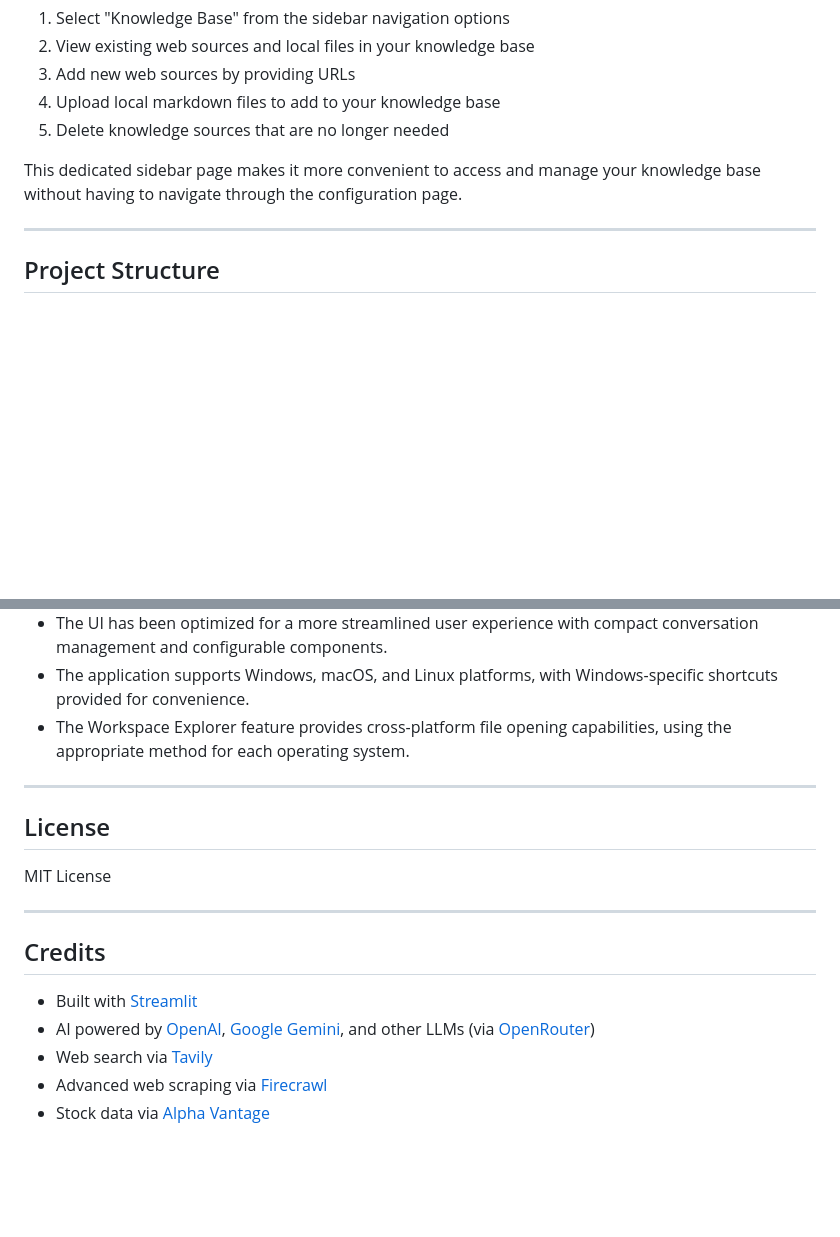
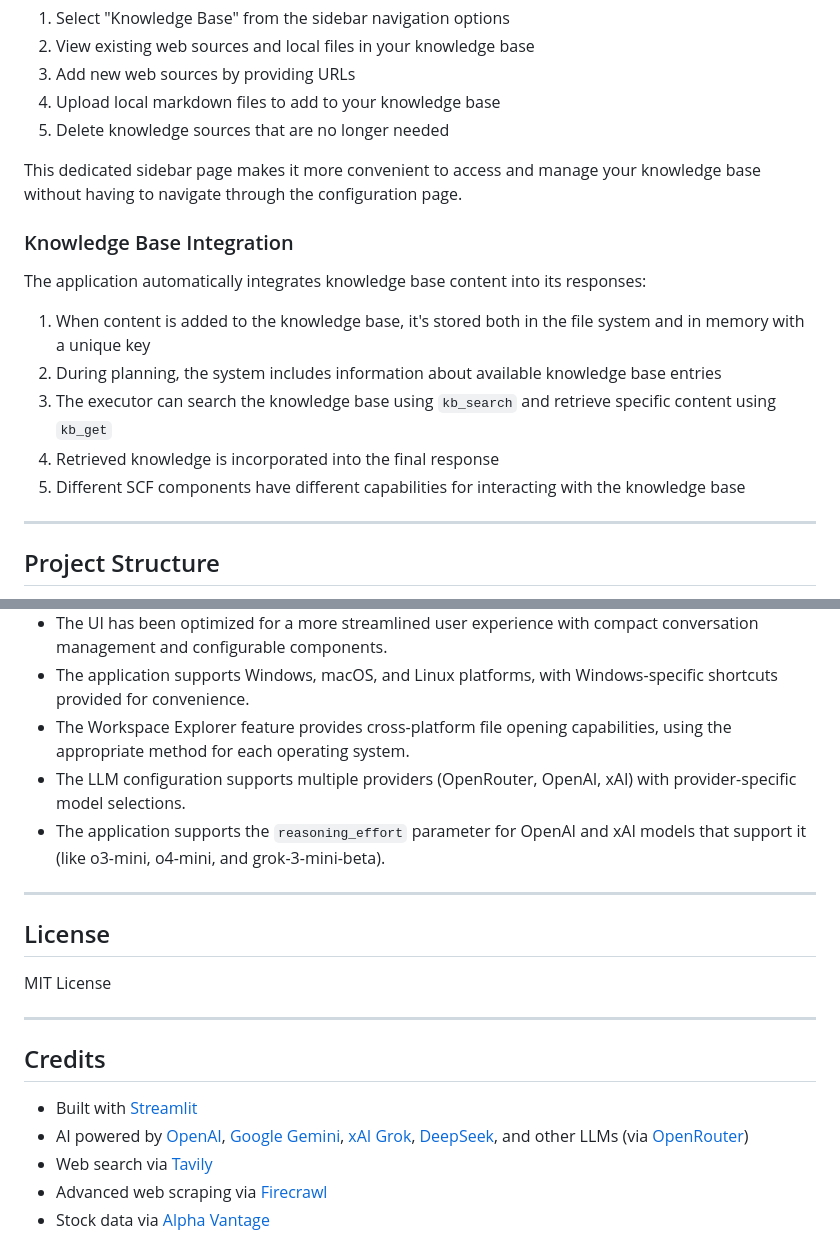
Before and after one commit to kongpop10/ReAct-Nexus, a Markdown page: README.md, 2 parts joined by grey strips. GitHub-like rendering; blank space fills up the shorter version.

```diff
--- a/README.md
+++ b/README.md
@@ -161,6 +186,16 @@ The Knowledge Base sidebar page provides direct access to manage your knowledge
 5. Delete knowledge sources that are no longer needed
 
 This dedicated sidebar page makes it more convenient to access and manage your knowledge base without having to navigate through the configuration page.
+
+### Knowledge Base Integration
+
+The application automatically integrates knowledge base content into its responses:
+
+1. When content is added to the knowledge base, it's stored both in the file system and in memory with a unique key
+2. During planning, the system includes information about available knowledge base entries
+3. The executor can search the knowledge base using `kb_search` and retrieve specific content using `kb_get`
+4. Retrieved knowledge is incorporated into the final response
+5. Different SCF components have different capabilities for interacting with the knowledge base
 
 ---
 
@@ -269,6 +304,8 @@ The application has been refactored for improved modularity and maintainability:
 - The UI has been optimized for a more streamlined user experience with compact conversation management and configurable components.
 - The application supports Windows, macOS, and Linux platforms, with Windows-specific shortcuts provided for convenience.
 - The Workspace Explorer feature provides cross-platform file opening capabilities, using the appropriate method for each operating system.
+- The LLM configuration supports multiple providers (OpenRouter, OpenAI, xAI) with provider-specific model selections.
+- The application supports the `reasoning_effort` parameter for OpenAI and xAI models that support it (like o3-mini, o4-mini, and grok-3-mini-beta).
 
 ---
 
@@ -281,7 +318,7 @@ MIT License
 ## Credits
 
 - Built with [Streamlit](https://streamlit.io/)
-- AI powered by [OpenAI](https://openai.com/), [Google Gemini](https://ai.google.dev/), and other LLMs (via [OpenRouter](https://openrouter.ai/))
+- AI powered by [OpenAI](https://openai.com/), [Google Gemini](https://ai.google.dev/), [xAI Grok](https://x.ai/), [DeepSeek](https://deepseek.ai/), and other LLMs (via [OpenRouter](https://openrouter.ai/))
 - Web search via [Tavily](https://www.tavily.com/)
 - Advanced web scraping via [Firecrawl](https://firecrawl.dev/)
 - Stock data via [Alpha Vantage](https://www.alphavantage.co/)
```
Also changed, not shown: other parts of README.md (+33 -8 lines).
